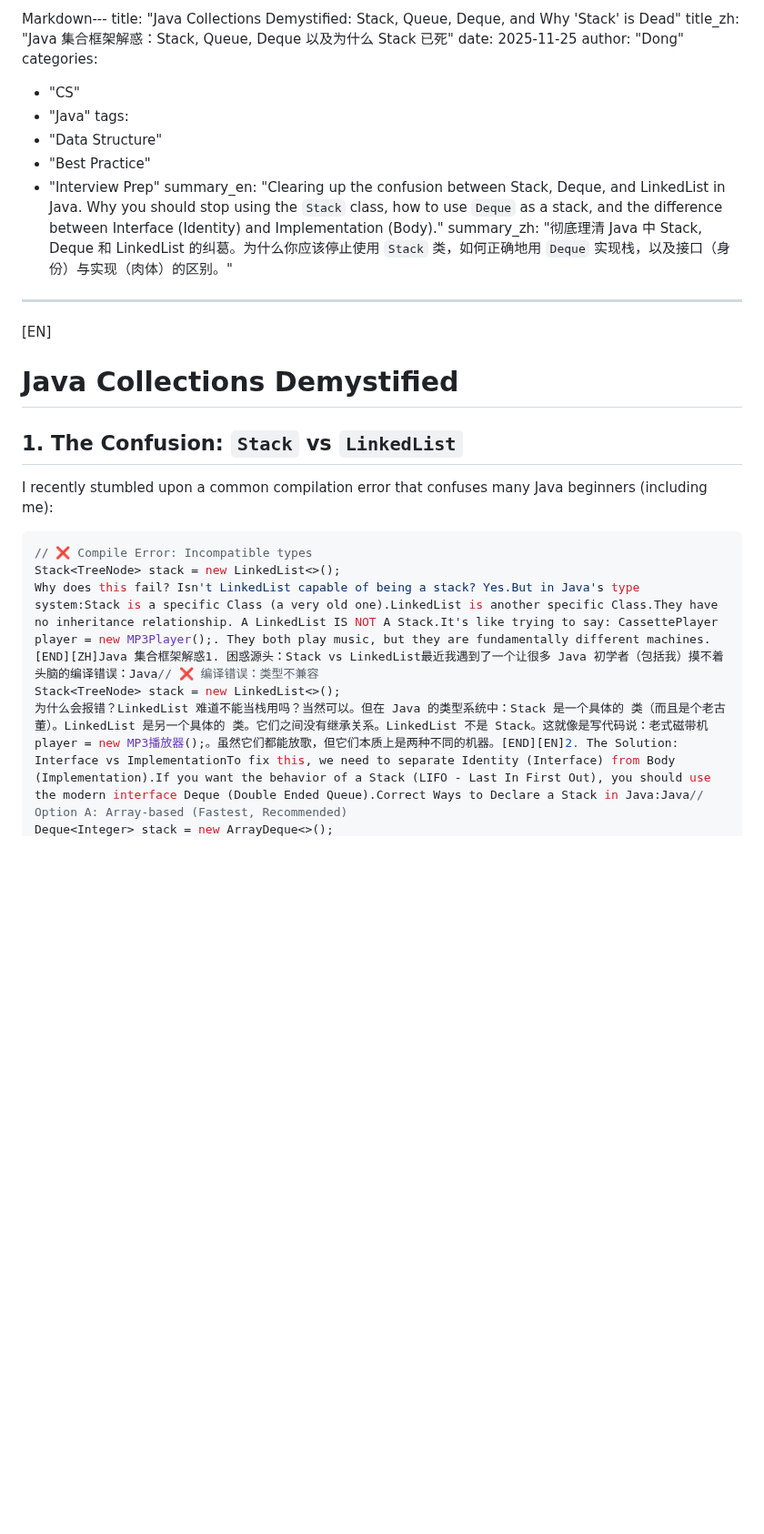
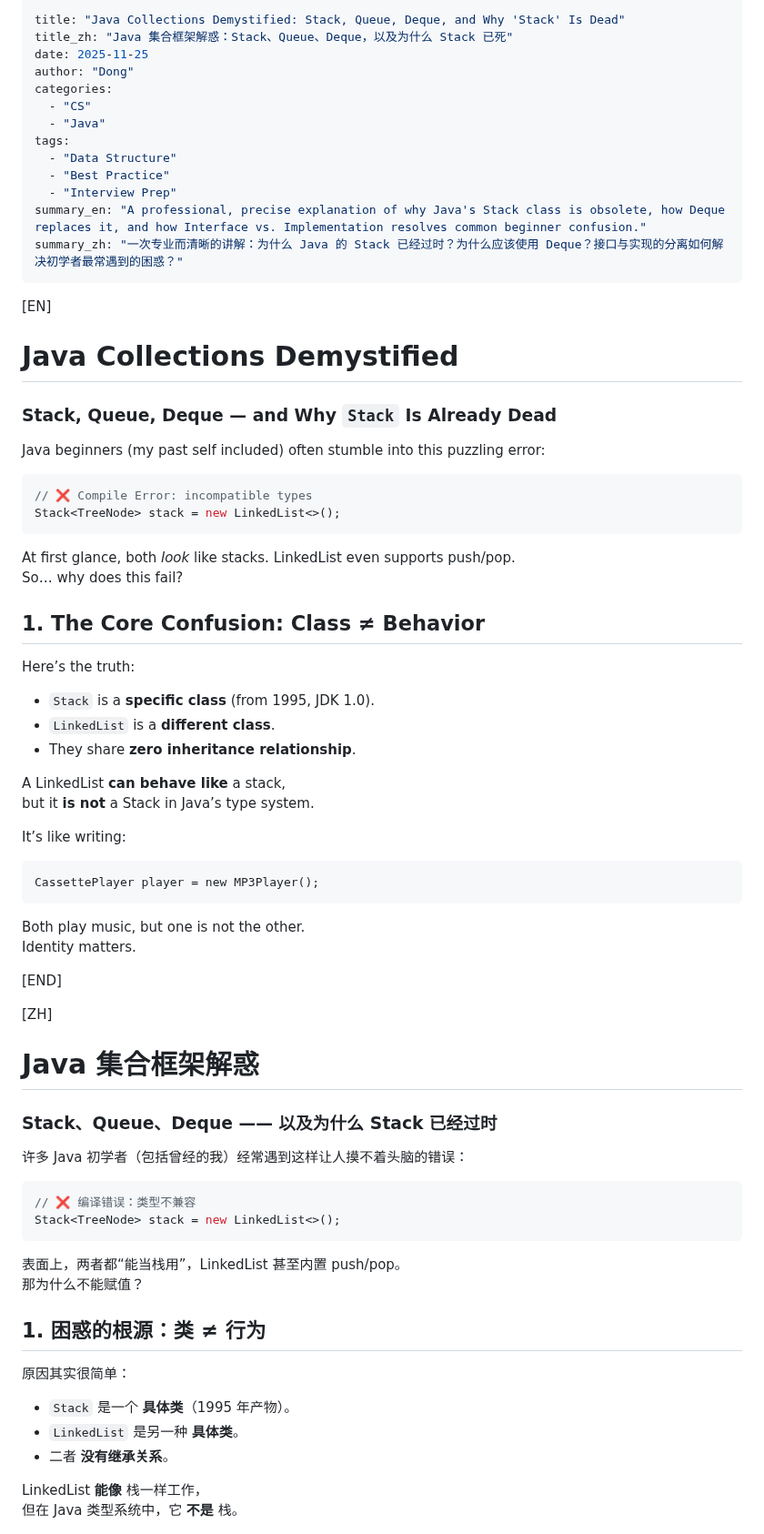
Before and after one commit to 22abad/flowStates, a Markdown page: posts/20251125stackQueueLinkedList.md, the part around one of its changes. Shown at 91% size. GitHub-like rendering; blank space fills up the shorter version.

````diff
--- a/posts/20251125stackQueueLinkedList.md
+++ b/posts/20251125stackQueueLinkedList.md
@@ -1,6 +1,6 @@
-Markdown---
-title: "Java Collections Demystified: Stack, Queue, Deque, and Why 'Stack' is Dead"
-title_zh: "Java 集合框架解惑：Stack, Queue, Deque 以及为什么 Stack 已死"
+---
+title: "Java Collections Demystified: Stack, Queue, Deque, and Why 'Stack' Is Dead"
+title_zh: "Java 集合框架解惑：Stack、Queue、Deque，以及为什么 Stack 已死"
 date: 2025-11-25
 author: "Dong"
 categories:
@@ -10,19 +10,66 @@ tags:
   - "Data Structure"
   - "Best Practice"
   - "Interview Prep"
-summary_en: "Clearing up the confusion between Stack, Deque, and LinkedList in Java. Why you should stop using the `Stack` class, how to use `Deque` as a stack, and the difference between Interface (Identity) and Implementation (Body)."
-summary_zh: "彻底理清 Java 中 Stack, Deque 和 LinkedList 的纠葛。为什么你应该停止使用 `Stack` 类，如何正确地用 `Deque` 实现栈，以及接口（身份）与实现（肉体）的区别。"
+summary_en: "A professional, precise explanation of why Java's Stack class is obsolete, how Deque replaces it, and how Interface vs. Implementation resolves common beginner confusion."
+summary_zh: "一次专业而清晰的讲解：为什么 Java 的 Stack 已经过时？为什么应该使用 Deque？接口与实现的分离如何解决初学者最常遇到的困惑？"
 ---
 
 [EN]
 # Java Collections Demystified
+### Stack, Queue, Deque — and Why `Stack` Is Already Dead
 
-## 1. The Confusion: `Stack` vs `LinkedList`
-I recently stumbled upon a common compilation error that confuses many Java beginners (including me):
+Java beginners (my past self included) often stumble into this puzzling error:
 
 ```java
-// ❌ Compile Error: Incompatible types
+// ❌ Compile Error: incompatible types
 Stack<TreeNode> stack = new LinkedList<>();
-Why does this fail? Isn't LinkedList capable of being a stack? Yes.But in Java's type system:Stack is a specific Class (a very old one).LinkedList is another specific Class.They have no inheritance relationship. A LinkedList IS NOT A Stack.It's like trying to say: CassettePlayer player = new MP3Player();. They both play music, but they are fundamentally different machines.[END][ZH]Java 集合框架解惑1. 困惑源头：Stack vs LinkedList最近我遇到了一个让很多 Java 初学者（包括我）摸不着头脑的编译错误：Java// ❌ 编译错误：类型不兼容
+```
+
+At first glance, both *look* like stacks. LinkedList even supports push/pop.
+So… why does this fail?
+
+## 1. The Core Confusion: Class ≠ Behavior
+Here’s the truth:
+
+- `Stack` is a **specific class** (from 1995, JDK 1.0).
+- `LinkedList` is a **different class**.
+- They share **zero inheritance relationship**.
+
+A LinkedList **can behave like** a stack,
+but it **is not** a Stack in Java’s type system.
+
+It’s like writing:
+
+```
+CassettePlayer player = new MP3Player();
+```
+
+Both play music, but one is not the other.
+Identity matters.
+
+[END]
+
+[ZH]
+# Java 集合框架解惑
+### Stack、Queue、Deque —— 以及为什么 Stack 已经过时
+
+许多 Java 初学者（包括曾经的我）经常遇到这样让人摸不着头脑的错误：
+
+```java
+// ❌ 编译错误：类型不兼容
 Stack<TreeNode> stack = new LinkedList<>();
-为什么会报错？LinkedList 难道不能当栈用吗？当然可以。但在 Java 的类型系统中：Stack 是一个具体的 类（而且是个老古董）。LinkedList 是另一个具体的 类。它们之间没有继承关系。LinkedList 不是 Stack。这就像是写代码说：老式磁带机 player = new MP3播放器();。虽然它们都能放歌，但它们本质上是两种不同的机器。[END][EN]2. The Solution: Interface vs ImplementationTo fix this, we need to separate Identity (Interface) from Body (Implementation).If you want the behavior of a Stack (LIFO - Last In First Out), you should use the modern interface Deque (Double Ended Queue).Correct Ways to Declare a Stack in Java:Java// Option A: Array-based (Fastest, Recommended)
+```
+
+表面上，两者都“能当栈用”，LinkedList 甚至内置 push/pop。
+那为什么不能赋值？
+
+## 1. 困惑的根源：类 ≠ 行为
+原因其实很简单：
+
+- `Stack` 是一个 **具体类**（1995 年产物）。
+- `LinkedList` 是另一种 **具体类**。
+- 二者 **没有继承关系**。
+
+LinkedList **能像** 栈一样工作，
+但在 Java 类型系统中，它 **不是** 栈。
+
````
Also changed, not shown: other parts of posts/20251125stackQueueLinkedList.md (+136 -4 lines).
